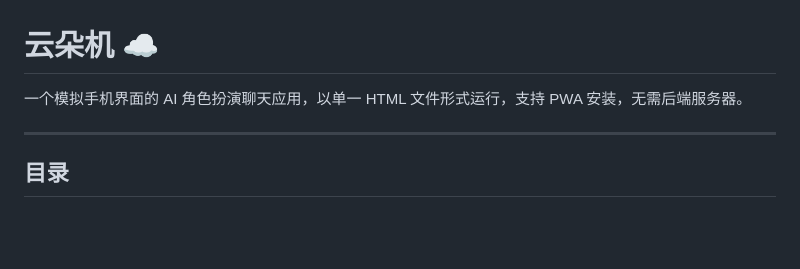
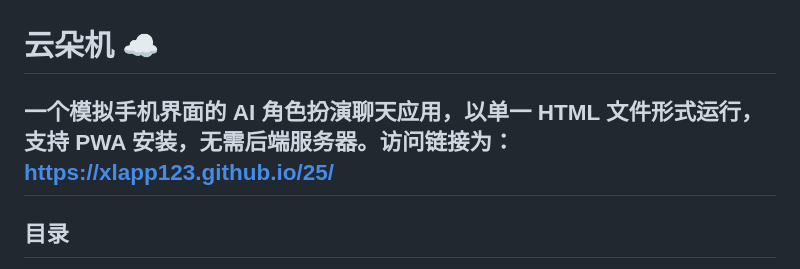
Before and after one commit to xlapp123/25, a Markdown page: README.md, the part around the change. GitHub-like rendering; blank space fills up the shorter version.

Commit message:
Add application link to README
Updated the README to include the application link.

```diff
--- a/README.md
+++ b/README.md
@@ -1,7 +1,7 @@
 # 云朵机 ☁️
 
-一个模拟手机界面的 AI 角色扮演聊天应用，以单一 HTML 文件形式运行，支持 PWA 安装，无需后端服务器。
-
+一个模拟手机界面的 AI 角色扮演聊天应用，以单一 HTML 文件形式运行，支持 PWA 安装，无需后端服务器。访问链接为：
+https://xlapp123.github.io/25/
 ---
 
 ## 目录
```
